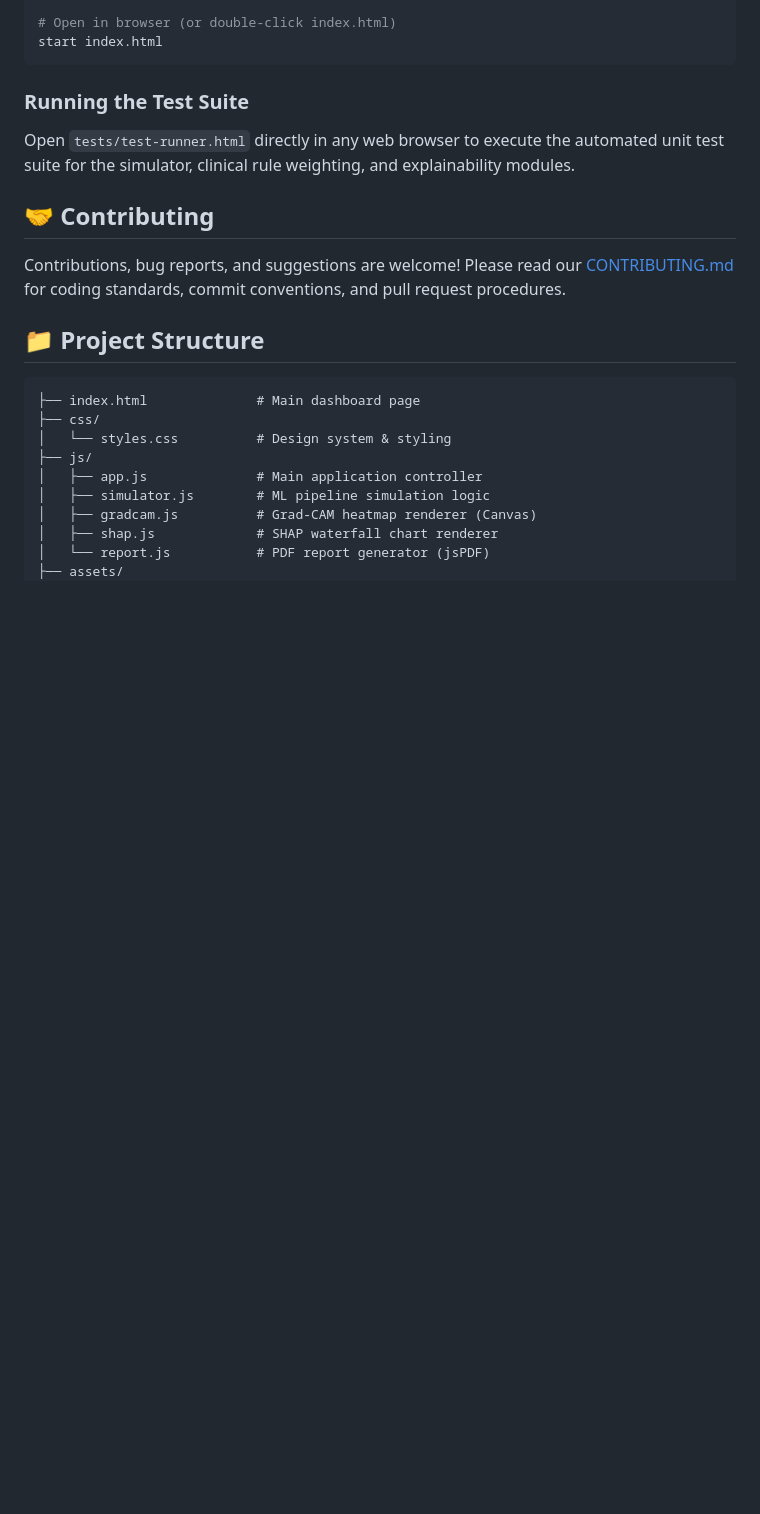
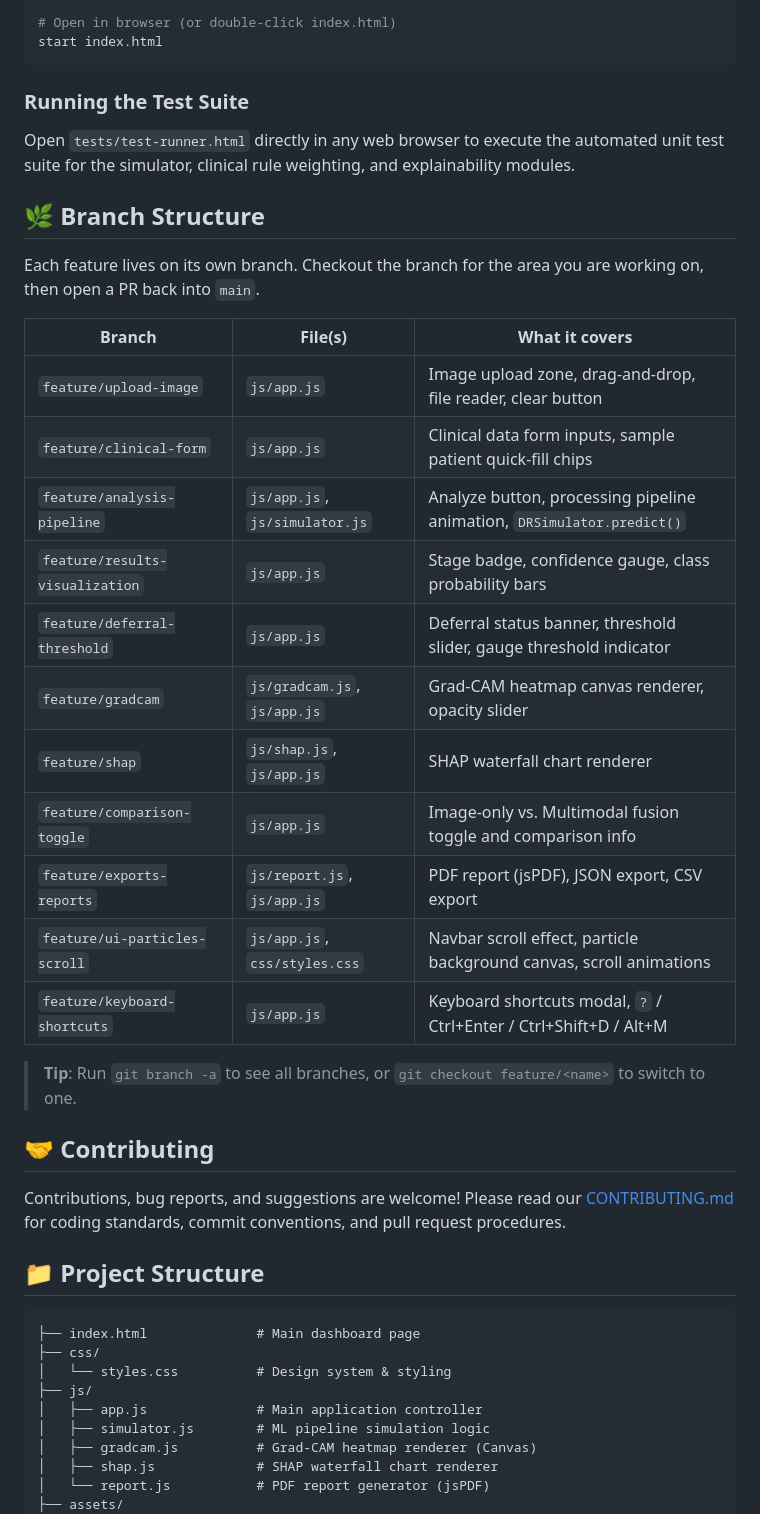
Before and after one commit to SahilAdagale/dr-vision-multimodal-staging, a Markdown page: README.md, the part around the change. GitHub-like rendering; blank space fills up the shorter version.

Commit message:
docs: add branch structure guide for team collaboration

```diff
--- a/README.md
+++ b/README.md
@@ -62,6 +62,26 @@ start index.html
 ### Running the Test Suite
 Open `tests/test-runner.html` directly in any web browser to execute the automated unit test suite for the simulator, clinical rule weighting, and explainability modules.
 
+## 🌿 Branch Structure
+
+Each feature lives on its own branch. Checkout the branch for the area you are working on, then open a PR back into `main`.
+
+| Branch | File(s) | What it covers |
+|--------|---------|----------------|
+| `feature/upload-image` | `js/app.js` | Image upload zone, drag-and-drop, file reader, clear button |
+| `feature/clinical-form` | `js/app.js` | Clinical data form inputs, sample patient quick-fill chips |
+| `feature/analysis-pipeline` | `js/app.js`, `js/simulator.js` | Analyze button, processing pipeline animation, `DRSimulator.predict()` |
+| `feature/results-visualization` | `js/app.js` | Stage badge, confidence gauge, class probability bars |
+| `feature/deferral-threshold` | `js/app.js` | Deferral status banner, threshold slider, gauge threshold indicator |
+| `feature/gradcam` | `js/gradcam.js`, `js/app.js` | Grad-CAM heatmap canvas renderer, opacity slider |
+| `feature/shap` | `js/shap.js`, `js/app.js` | SHAP waterfall chart renderer |
+| `feature/comparison-toggle` | `js/app.js` | Image-only vs. Multimodal fusion toggle and comparison info |
+| `feature/exports-reports` | `js/report.js`, `js/app.js` | PDF report (jsPDF), JSON export, CSV export |
+| `feature/ui-particles-scroll` | `js/app.js`, `css/styles.css` | Navbar scroll effect, particle background canvas, scroll animations |
+| `feature/keyboard-shortcuts` | `js/app.js` | Keyboard shortcuts modal, `?` / Ctrl+Enter / Ctrl+Shift+D / Alt+M |
+
+> **Tip**: Run `git branch -a` to see all branches, or `git checkout feature/<name>` to switch to one.
+
 ## 🤝 Contributing
 Contributions, bug reports, and suggestions are welcome! Please read our [CONTRIBUTING.md](CONTRIBUTING.md) for coding standards, commit conventions, and pull request procedures.
 
```
